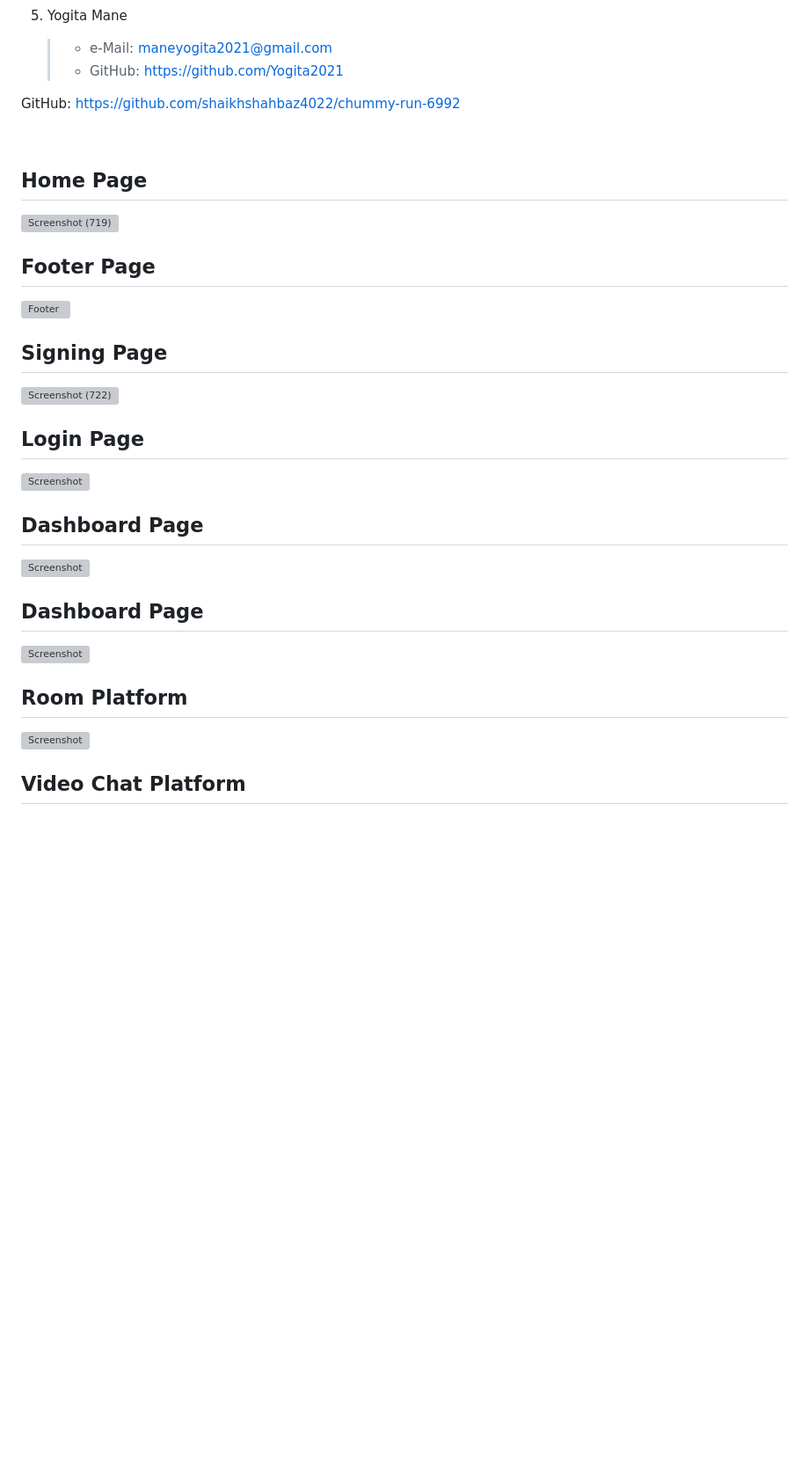
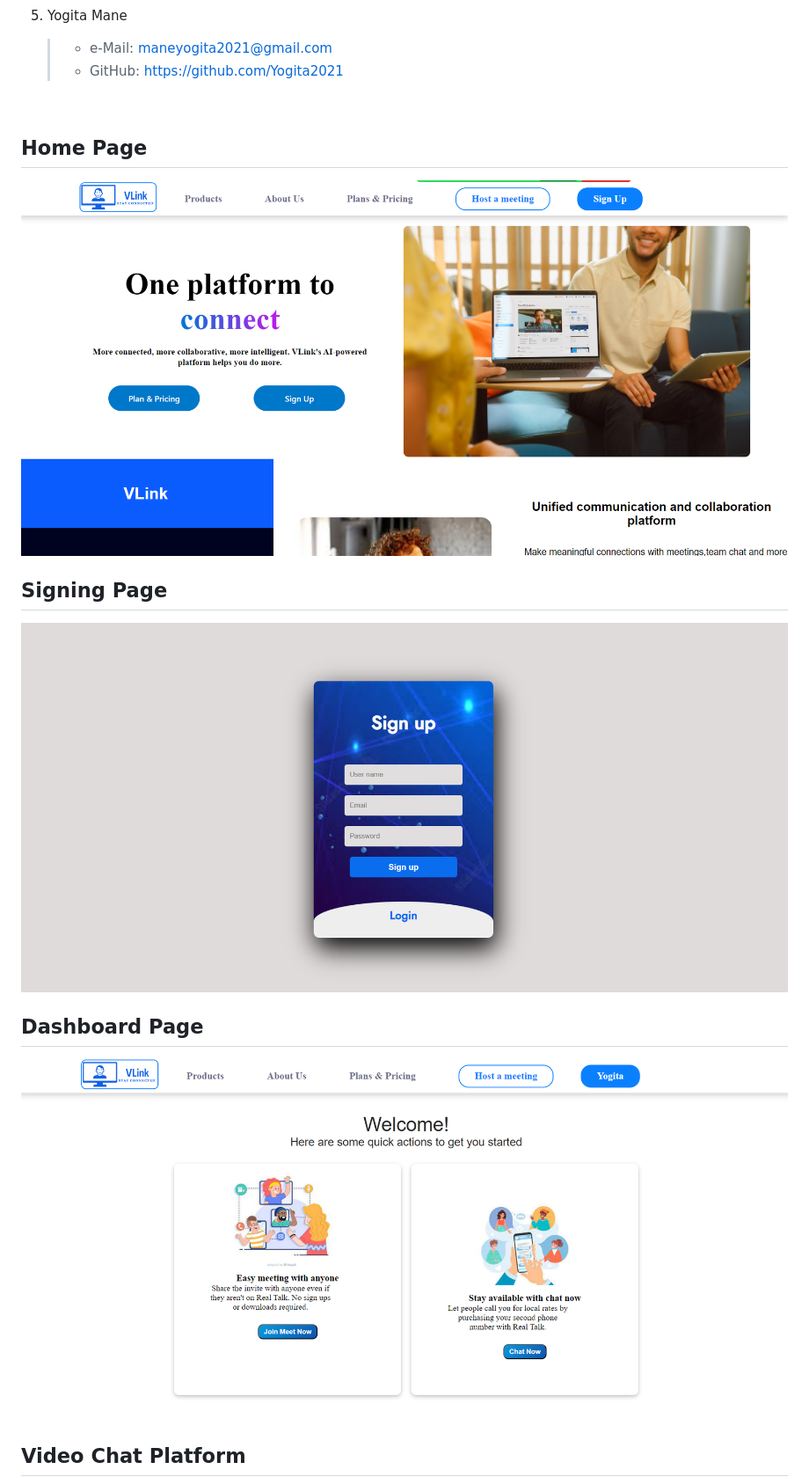
Before and after one commit to Sonu598/VLink, a Markdown page: README.md, the part around the change printed below. Shown: that part at 88% size. Drawn GitHub-style; pictures changed too: Client/Images/dashbordPage.png (added), Client/Images/indexPage.png (added), Client/Images/signUpLogin.png (added); blank space fills up the shorter version; grey boxes are pictures that could not be loaded.

Commit message:
readmi updated

```diff
--- a/README.md
+++ b/README.md
@@ -93,37 +93,19 @@ It includes features that allows user to chat and video call with each other.**
    > - e-Mail: maneyogita2021@gmail.com
    > - GitHub: https://github.com/Yogita2021
 
-GitHub: https://github.com/shaikhshahbaz4022/chummy-run-6992
-
 <br>
 
 ## Home Page
 
-![Screenshot (719)]()
-
-## Footer Page
-
-![Footer]()
+![Screenshot (719)](./Client/Images/indexPage.png)
 
 ## Signing Page
 
-![Screenshot (722)]()
-
-## Login Page
-
-![Screenshot]()
+![Screenshot (722)](./Client/Images/signUpLogin.png)
 
 ## Dashboard Page
 
-![Screenshot]()
-
-## Dashboard Page
-
-![Screenshot]()
-
-## Room Platform
-
-![Screenshot]()
+![Screenshot](./Client/Images/dashbordPage.png)
 
 ## Video Chat Platform
 
```
Also changed, not shown: other parts of README.md (+8 -4 lines), Client/Images/adminDashboard.png (added), Client/Images/chat.png (added), Client/Images/videoRoom.png (added).
